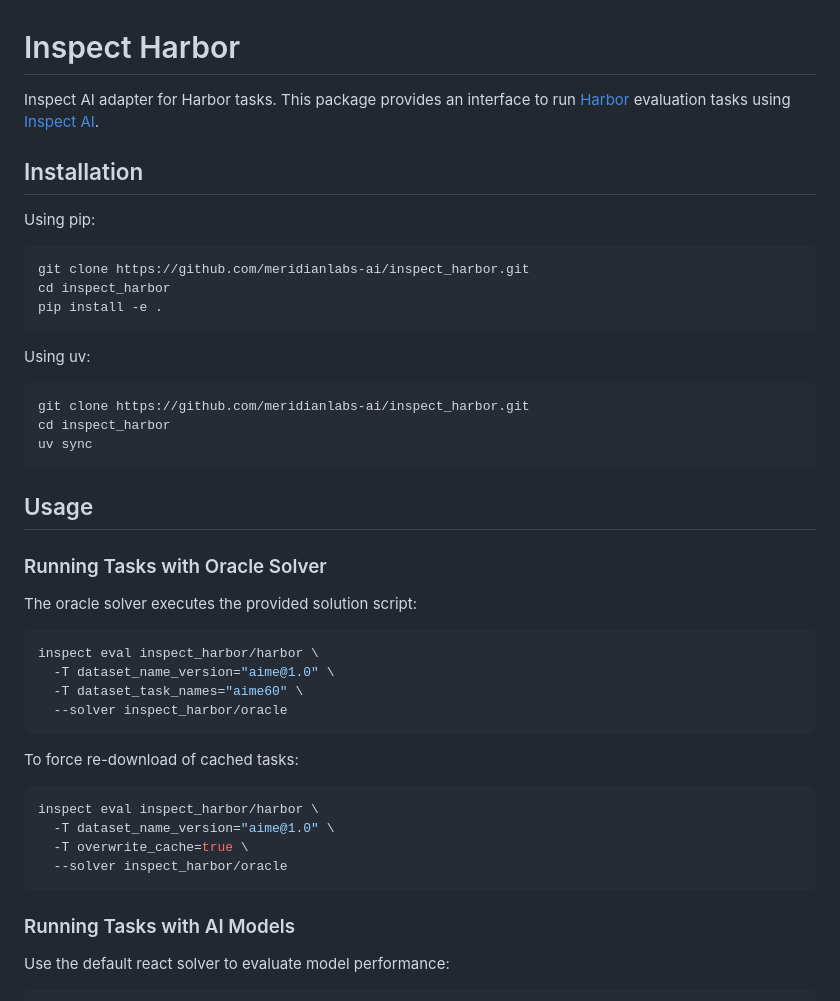
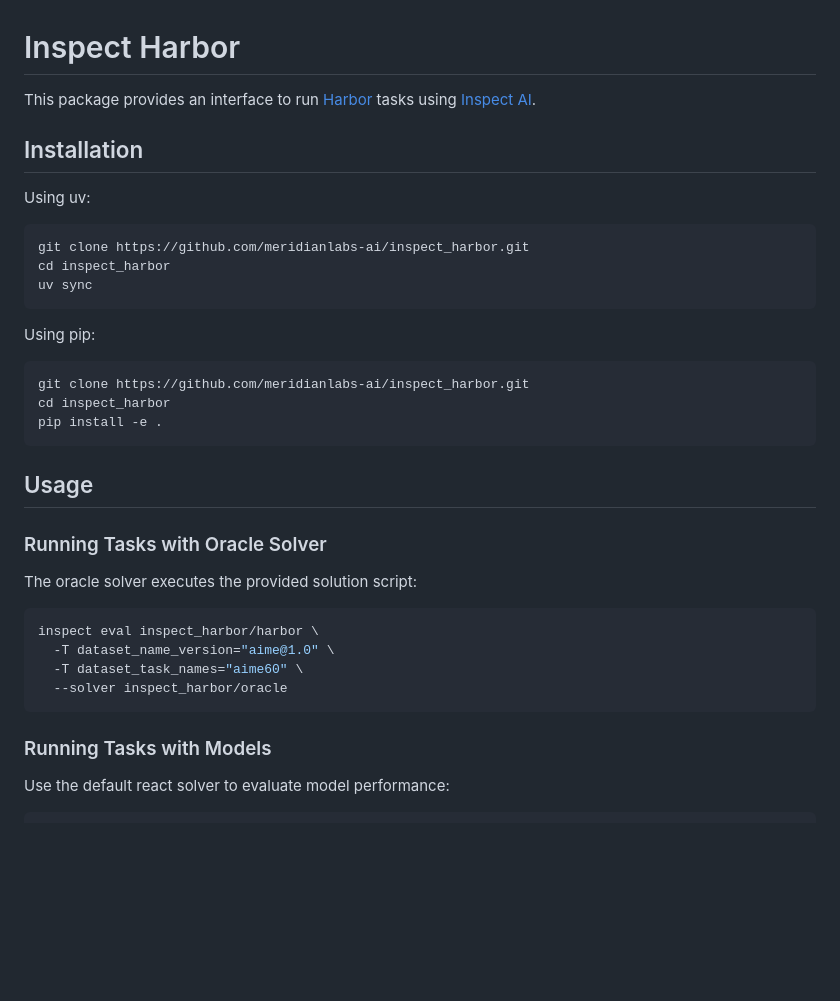
Before and after one commit to meridianlabs-ai/inspect_harbor, a Markdown page: README.md, the part around one of its changes. GitHub-like rendering; blank space fills up the shorter version.

````diff
--- a/README.md
+++ b/README.md
@@ -1,8 +1,16 @@
 # Inspect Harbor
 
-Inspect AI adapter for Harbor tasks. This package provides an interface to run [Harbor](https://github.com/meridianlabs-ai/harbor) evaluation tasks using [Inspect AI](https://inspect.ai-safety-institute.org.uk/).
+This package provides an interface to run [Harbor](https://github.com/meridianlabs-ai/harbor) tasks using [Inspect AI](https://inspect.ai-safety-institute.org.uk/).
 
 ## Installation
+
+Using uv:
+
+```bash
+git clone https://github.com/meridianlabs-ai/inspect_harbor.git
+cd inspect_harbor
+uv sync
+```
 
 Using pip:
 
@@ -10,14 +18,6 @@ Using pip:
 git clone https://github.com/meridianlabs-ai/inspect_harbor.git
 cd inspect_harbor
 pip install -e .
-```
-
-Using uv:
-
-```bash
-git clone https://github.com/meridianlabs-ai/inspect_harbor.git
-cd inspect_harbor
-uv sync
 ```
 
 ## Usage
@@ -33,16 +33,7 @@ inspect eval inspect_harbor/harbor \
   --solver inspect_harbor/oracle
 ```
 
-To force re-download of cached tasks:
-
-```bash
-inspect eval inspect_harbor/harbor \
-  -T dataset_name_version="aime@1.0" \
-  -T overwrite_cache=true \
-  --solver inspect_harbor/oracle
-```
-
-### Running Tasks with AI Models
+### Running Tasks with Models
 
 Use the default react solver to evaluate model performance:
 
````
Also changed, not shown: other parts of README.md (+17 -50 lines).
